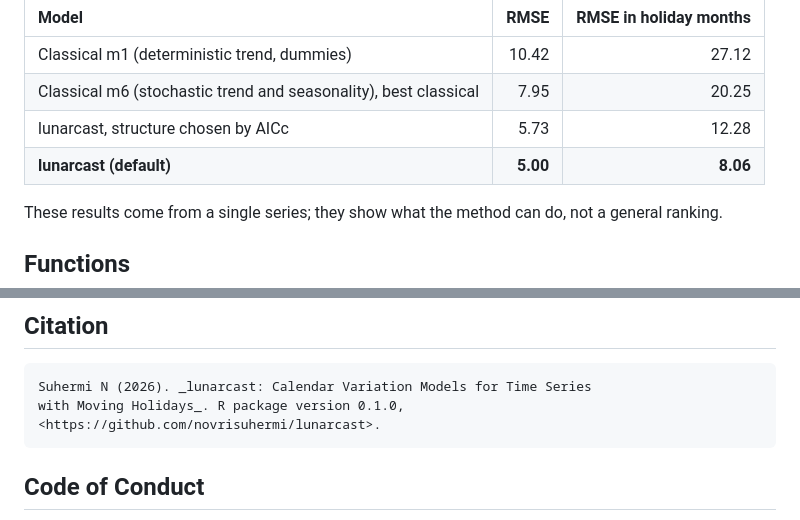
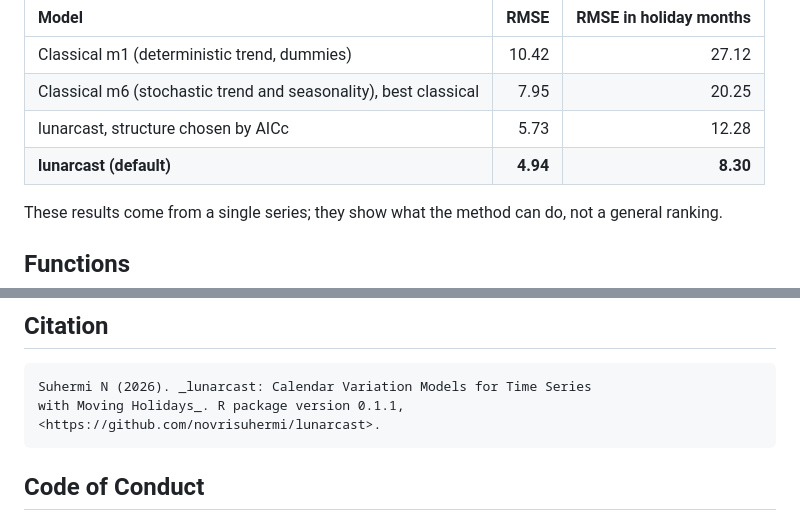
Before and after one commit to novrisuhermi/lunarcast, a Markdown page: README.md, 2 parts joined by grey strips. Rendered like a GitHub page.

```diff
--- a/README.md
+++ b/README.md
@@ -205,7 +202,7 @@ Fourteen test years (2012 to 2025) of rolling-origin forecasts of `sapi`
 | Classical m1 (deterministic trend, dummies)                     |    10.42 |                  27.12 |
 | Classical m6 (stochastic trend and seasonality), best classical |     7.95 |                  20.25 |
 | lunarcast, structure chosen by AICc                             |     5.73 |                  12.28 |
-| **lunarcast (default)**                                         | **5.00** |               **8.06** |
+| **lunarcast (default)**                                         | **4.94** |               **8.30** |
 
 These results come from a single series; they show what the method can
 do, not a general ranking.
@@ -253,7 +250,7 @@ berbahasa Indonesia: `vignette("panduan-indonesia")`.
 ## Citation
 
     Suhermi N (2026). _lunarcast: Calendar Variation Models for Time Series
-    with Moving Holidays_. R package version 0.1.0,
+    with Moving Holidays_. R package version 0.1.1,
     <https://github.com/novrisuhermi/lunarcast>.
 
 ## Code of Conduct
```
Also changed, not shown: other parts of README.md (+11 -14 lines), NEWS.md (+16 -0 lines), man/figures/pipeline.png, 14 other files.
